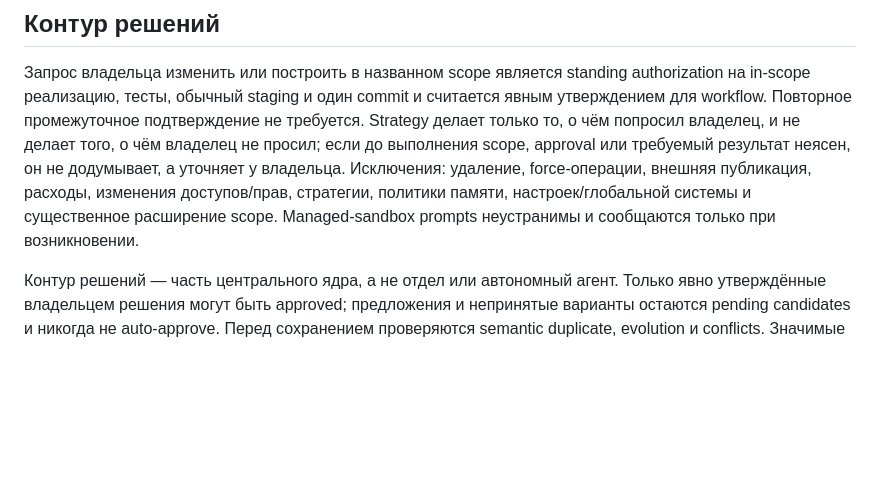
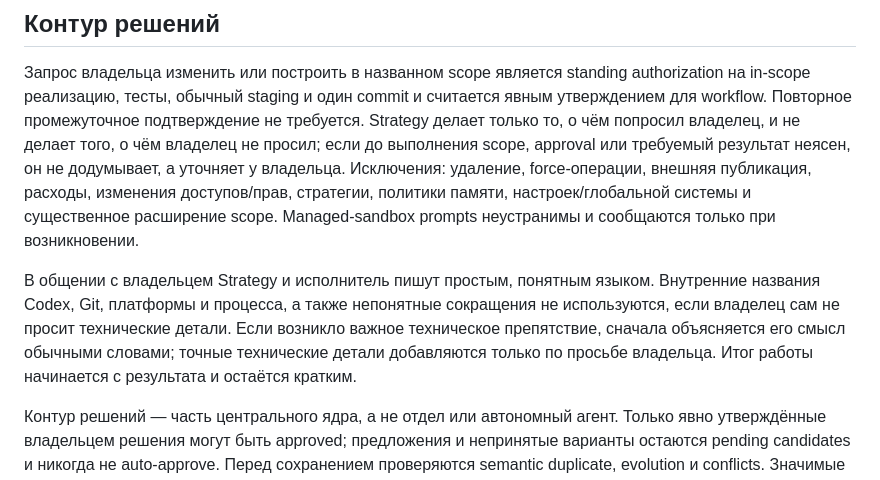
Before and after one commit to 1260s0403/metric-hit, a Markdown page: documents/operating-context.md, the part around the change. Rendered like a GitHub page; blank space fills up the shorter version.

```diff
--- a/documents/operating-context.md
+++ b/documents/operating-context.md
@@ -11,6 +11,8 @@
 ## Контур решений
 
 Запрос владельца изменить или построить в названном scope является standing authorization на in-scope реализацию, тесты, обычный staging и один commit и считается явным утверждением для workflow. Повторное промежуточное подтверждение не требуется. Strategy делает только то, о чём попросил владелец, и не делает того, о чём владелец не просил; если до выполнения scope, approval или требуемый результат неясен, он не додумывает, а уточняет у владельца. Исключения: удаление, force-операции, внешняя публикация, расходы, изменения доступов/прав, стратегии, политики памяти, настроек/глобальной системы и существенное расширение scope. Managed-sandbox prompts неустранимы и сообщаются только при возникновении.
+
+В общении с владельцем Strategy и исполнитель пишут простым, понятным языком. Внутренние названия Codex, Git, платформы и процесса, а также непонятные сокращения не используются, если владелец сам не просит технические детали. Если возникло важное техническое препятствие, сначала объясняется его смысл обычными словами; точные технические детали добавляются только по просьбе владельца. Итог работы начинается с результата и остаётся кратким.
 
 Контур решений — часть центрального ядра, а не отдел или автономный агент. Только явно утверждённые владельцем решения могут быть approved; предложения и непринятые варианты остаются pending candidates и никогда не auto-approve. Перед сохранением проверяются semantic duplicate, evolution и conflicts. Значимые approved-решения входят в current context; технические мелкие правки решениями не считаются.
 
```
Also changed, not shown: AGENTS.md (+2 -0 lines).
